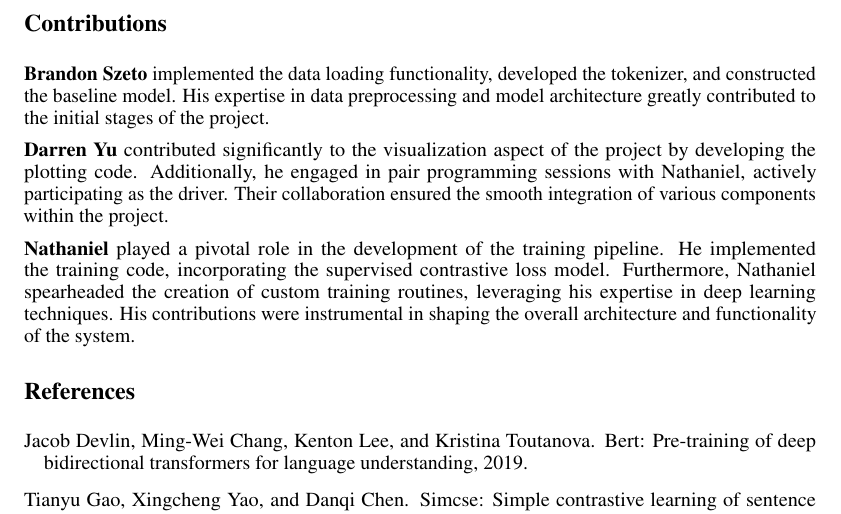
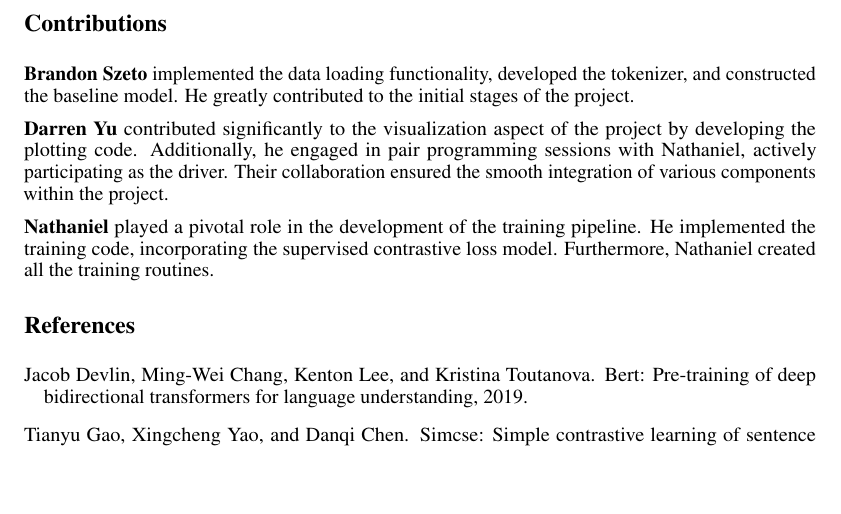
Before and after one commit to nathom/pytorch-bert, a LaTeX paper (writeup/writeup.tex, which reads writeup/sections/contributions.tex): part of page 7 of 7, cut so that both start at the same text, the shorter picture padded with empty space. Compiled offline with pdfLaTeX.

Commit message:
Update writeup

```diff
--- a/writeup/sections/contributions.tex
+++ b/writeup/sections/contributions.tex
@@ -2,8 +2,8 @@
 
 \label{sec:contributions}
 
-\noindent\textbf{Brandon Szeto} implemented the data loading functionality, developed the tokenizer, and constructed the baseline model. His expertise in data preprocessing and model architecture greatly contributed to the initial stages of the project.
+\noindent\textbf{Brandon Szeto} implemented the data loading functionality, developed the tokenizer, and constructed the baseline model. He greatly contributed to the initial stages of the project.
 
 \noindent\textbf{Darren Yu} contributed significantly to the visualization aspect of the project by developing the plotting code. Additionally, he engaged in pair programming sessions with Nathaniel, actively participating as the driver. Their collaboration ensured the smooth integration of various components within the project.
 
-\noindent\textbf{Nathaniel} played a pivotal role in the development of the training pipeline. He implemented the training code, incorporating the supervised contrastive loss model. Furthermore, Nathaniel spearheaded the creation of custom training routines, leveraging his expertise in deep learning techniques. His contributions were instrumental in shaping the overall architecture and functionality of the system.
+\noindent\textbf{Nathaniel} played a pivotal role in the development of the training pipeline. He implemented the training code, incorporating the supervised contrastive loss model. Furthermore, Nathaniel created all the training routines.
```
Also changed, not shown: writeup/writeup.pdf, 3 other files.
